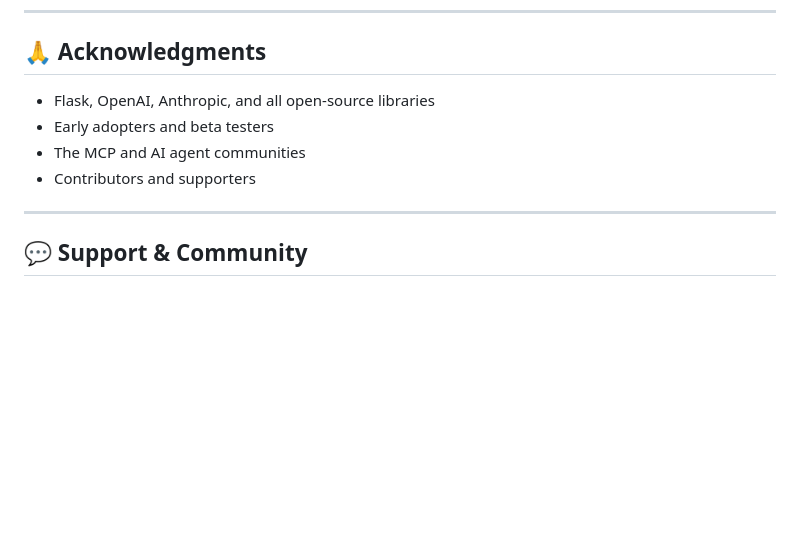
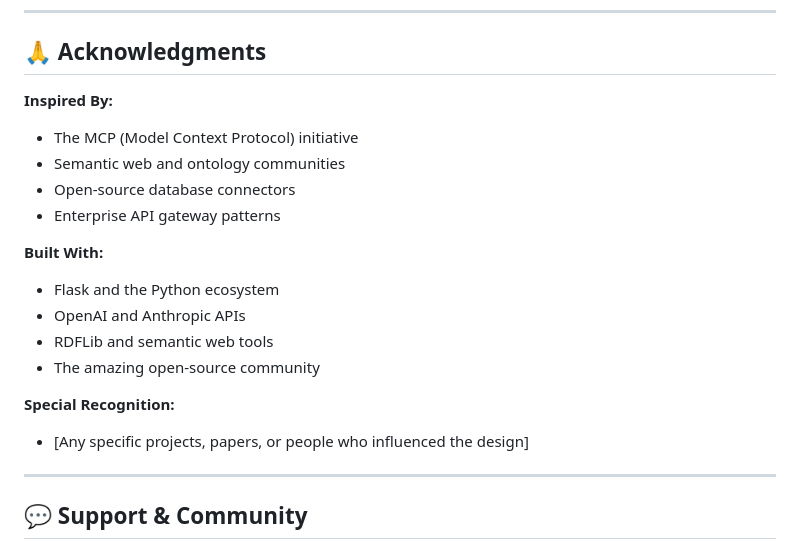
Before and after one commit to vpakspace/universal-agent-connector, a Markdown page: RELEASE_NOTES_v1.0.0.md, the part around the change. GitHub-like rendering; blank space fills up the shorter version.

Commit message:
docs: Update Acknowledgments section with structured format in release notes

```diff
--- a/RELEASE_NOTES_v1.0.0.md
+++ b/RELEASE_NOTES_v1.0.0.md
@@ -401,10 +401,20 @@ Want to contribute? See [CONTRIBUTING.md](CONTRIBUTING.md)
 
 ## 🙏 Acknowledgments
 
-- Flask, OpenAI, Anthropic, and all open-source libraries
-- Early adopters and beta testers
-- The MCP and AI agent communities
-- Contributors and supporters
+**Inspired By:**
+- The MCP (Model Context Protocol) initiative
+- Semantic web and ontology communities
+- Open-source database connectors
+- Enterprise API gateway patterns
+
+**Built With:**
+- Flask and the Python ecosystem
+- OpenAI and Anthropic APIs
+- RDFLib and semantic web tools
+- The amazing open-source community
+
+**Special Recognition:**
+- [Any specific projects, papers, or people who influenced the design]
 
 ---
 
```
